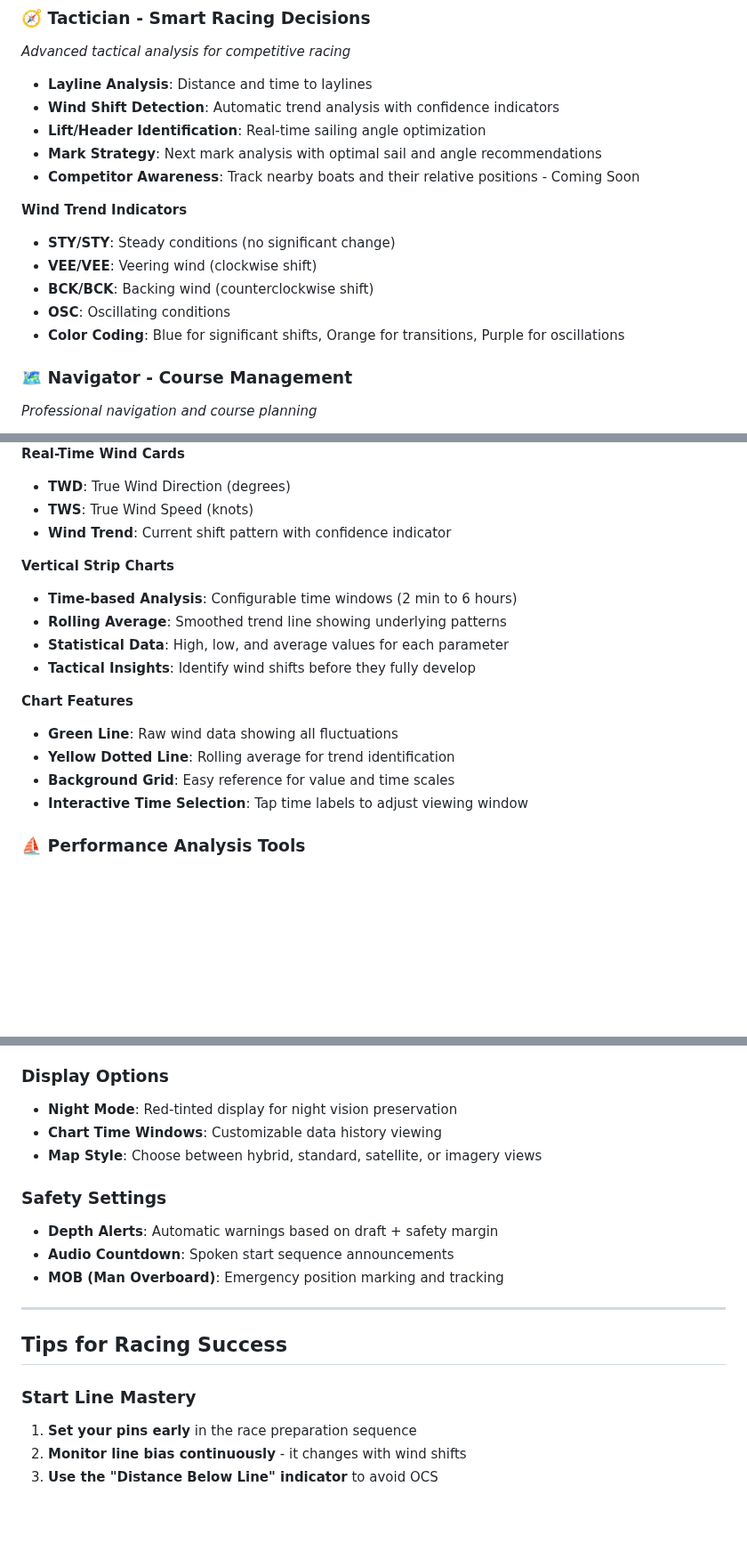
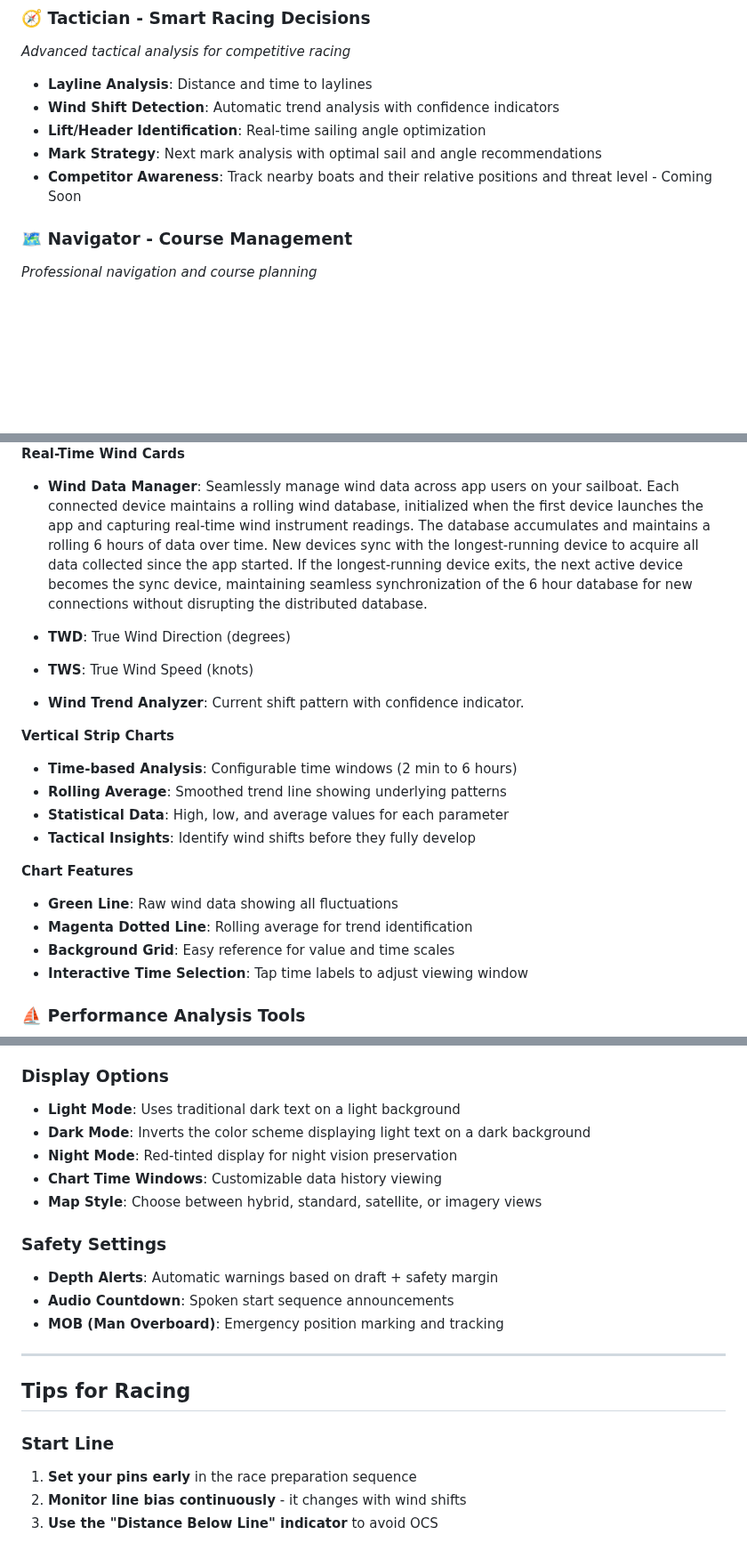
Before and after one commit to jbistis/SailWatchPro-Public, a Markdown page: README.md, 3 parts joined by grey strips. Shown at 89% size. GitHub-like rendering; blank space fills up the shorter version.

Commit message:
Update README.md with wind and weather data managers

```diff
--- a/README.md
+++ b/README.md
@@ -60,14 +60,7 @@ Welcome to SailWatchPro, your ultimate companion for competitive sailing. Design
 - **Wind Shift Detection**: Automatic trend analysis with confidence indicators
 - **Lift/Header Identification**: Real-time sailing angle optimization
 - **Mark Strategy**: Next mark analysis with optimal sail and angle recommendations
-- **Competitor Awareness**: Track nearby boats and their relative positions - Coming Soon
-
-**Wind Trend Indicators**
-- **STY/STY**: Steady conditions (no significant change)
-- **VEE/VEE**: Veering wind (clockwise shift)
-- **BCK/BCK**: Backing wind (counterclockwise shift)
-- **OSC**: Oscillating conditions
-- **Color Coding**: Blue for significant shifts, Orange for transitions, Purple for oscillations
+- **Competitor Awareness**: Track nearby boats and their relative positions and threat level - Coming Soon
 
 ### 🗺️ Navigator - Course Management
 *Professional navigation and course planning*
@@ -90,9 +83,11 @@ Welcome to SailWatchPro, your ultimate companion for competitive sailing. Design
 </div>
 
 **Real-Time Wind Cards**
+- **Wind Data Manager**: Seamlessly manage wind data across app users on your sailboat. Each connected device maintains a rolling wind database, initialized when the first device launches the app and capturing real-time wind instrument readings. The database accumulates and maintains a rolling 6 hours of data over time. New devices sync with the longest-running device to acquire all data collected since the app started. If the longest-running device exits, the next active device becomes the sync device, maintaining seamless synchronization of the 6 hour database for new connections without disrupting the distributed database.
+
 - **TWD**: True Wind Direction (degrees)
 - **TWS**: True Wind Speed (knots)
-- **Wind Trend**: Current shift pattern with confidence indicator
+- **Wind Trend Analyzer**: Current shift pattern with confidence indicator.
 
 **Vertical Strip Charts**
 - **Time-based Analysis**: Configurable time windows (2 min to 6 hours)
@@ -102,7 +97,7 @@ Welcome to SailWatchPro, your ultimate companion for competitive sailing. Design
 
 **Chart Features**
 - **Green Line**: Raw wind data showing all fluctuations
-- **Yellow Dotted Line**: Rolling average for trend identification
+- **Magenta Dotted Line**: Rolling average for trend identification
 - **Background Grid**: Easy reference for value and time scales
 - **Interactive Time Selection**: Tap time labels to adjust viewing window
 
@@ -200,6 +196,8 @@ Your Apple Watch becomes a powerful racing companion with dedicated views:
 - **TWA Reaching Threshold**: Sailing mode detection sensitivity
 
 ### Display Options
+- **Light Mode**: Uses traditional dark text on a light background
+- **Dark Mode**: Inverts the color scheme displaying light text on a dark background
 - **Night Mode**: Red-tinted display for night vision preservation
 - **Chart Time Windows**: Customizable data history viewing
 - **Map Style**: Choose between hybrid, standard, satellite, or imagery views
@@ -211,9 +209,9 @@ Your Apple Watch becomes a powerful racing companion with dedicated views:
 
 ---
 
-## Tips for Racing Success
+## Tips for Racing
 
-### Start Line Mastery
+### Start Line
 1. **Set your pins early** in the race preparation sequence
 2. **Monitor line bias continuously** - it changes with wind shifts
 3. **Use the "Distance Below Line" indicator** to avoid OCS
```
Also changed, not shown: other parts of README.md (+9 -8 lines).
